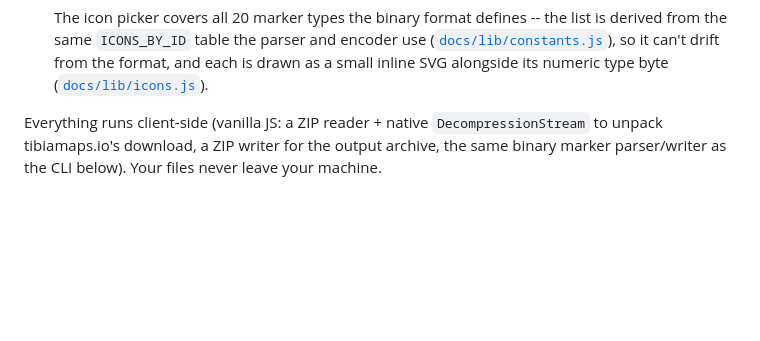
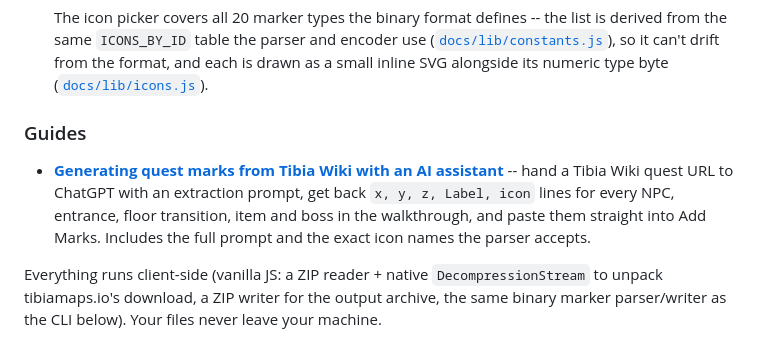
Before and after one commit to nesleykent/tibia-maps-merge, a Markdown page: README.md, the part around the change. Drawn GitHub-style; blank space fills up the shorter version.

```diff
--- a/README.md
+++ b/README.md
@@ -55,6 +55,15 @@ with the latest game update). Three modes:
   can't drift from the format, and each is drawn as a small inline SVG
   alongside its numeric type byte
   ([`docs/lib/icons.js`](docs/lib/icons.js)).
+
+### Guides
+
+- [**Generating quest marks from Tibia Wiki with an AI assistant**](guides/quest-marks-from-tibia-wiki.md)
+  -- hand a Tibia Wiki quest URL to ChatGPT with an extraction prompt, get
+  back `x, y, z, Label, icon` lines for every NPC, entrance, floor
+  transition, item and boss in the walkthrough, and paste them straight into
+  Add Marks. Includes the full prompt and the exact icon names the parser
+  accepts.
 
 Everything runs client-side (vanilla JS: a ZIP reader + native
 `DecompressionStream` to unpack tibiamaps.io's download, a ZIP writer for
```
Also changed, not shown: guides/quest-marks-from-tibia-wiki.md (added, +422 -0 lines).
